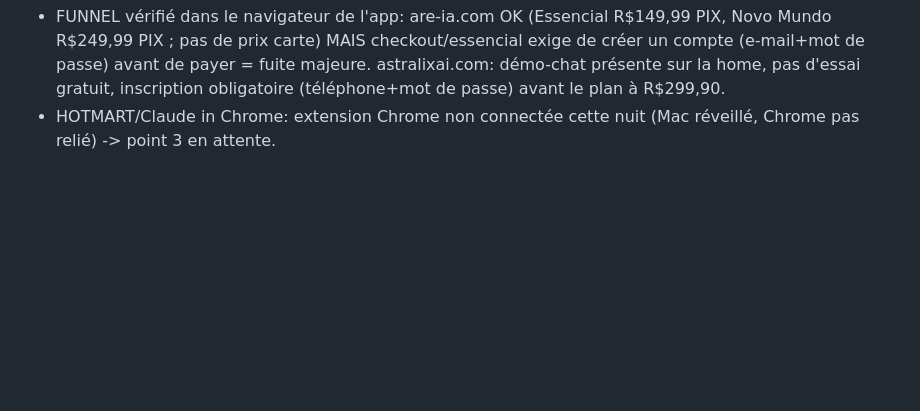
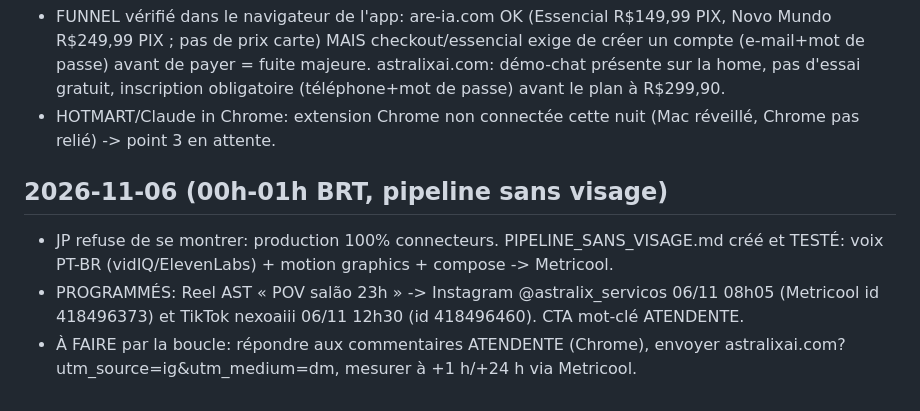
Before and after one commit to jphilippebandeira-cyber/astralix, a Markdown page: marketing_loop/LOG.md, the part around the change. Rendered like a GitHub page; blank space fills up the shorter version.

```diff
--- a/marketing_loop/LOG.md
+++ b/marketing_loop/LOG.md
@@ -144,3 +144,8 @@ Générateur: `python3 gen.py specs.json` (Playwright + ffmpeg, 1080x1920, ~27 s
 - ÉTUDE VIRALE: voir VIRAL_PLAYBOOK.md (outliers BR <100K abonnés à 200K-2,7M vues). Cause principale de nos 100 vues : pas de voix/visage, écrans simulés, CTA tardif, sujets génériques, audience visée = créateurs d'IA.
 - FUNNEL vérifié dans le navigateur de l'app: are-ia.com OK (Essencial R$149,99 PIX, Novo Mundo R$249,99 PIX ; pas de prix carte) MAIS checkout/essencial exige de créer un compte (e-mail+mot de passe) avant de payer = fuite majeure. astralixai.com: démo-chat présente sur la home, pas d'essai gratuit, inscription obligatoire (téléphone+mot de passe) avant le plan à R$299,90.
 - HOTMART/Claude in Chrome: extension Chrome non connectée cette nuit (Mac réveillé, Chrome pas relié) -> point 3 en attente.
+
+## 2026-11-06 (00h-01h BRT, pipeline sans visage)
+- JP refuse de se montrer: production 100% connecteurs. PIPELINE_SANS_VISAGE.md créé et TESTÉ: voix PT-BR (vidIQ/ElevenLabs) + motion graphics + compose -> Metricool.
+- PROGRAMMÉS: Reel AST « POV salão 23h » -> Instagram @astralix_servicos 06/11 08h05 (Metricool id 418496373) et TikTok nexoaiii 06/11 12h30 (id 418496460). CTA mot-clé ATENDENTE.
+- À FAIRE par la boucle: répondre aux commentaires ATENDENTE (Chrome), envoyer astralixai.com?utm_source=ig&utm_medium=dm, mesurer à +1 h/+24 h via Metricool.
```
Also changed, not shown: marketing_loop/PIPELINE_SANS_VISAGE.md (added, +16 -0 lines).
